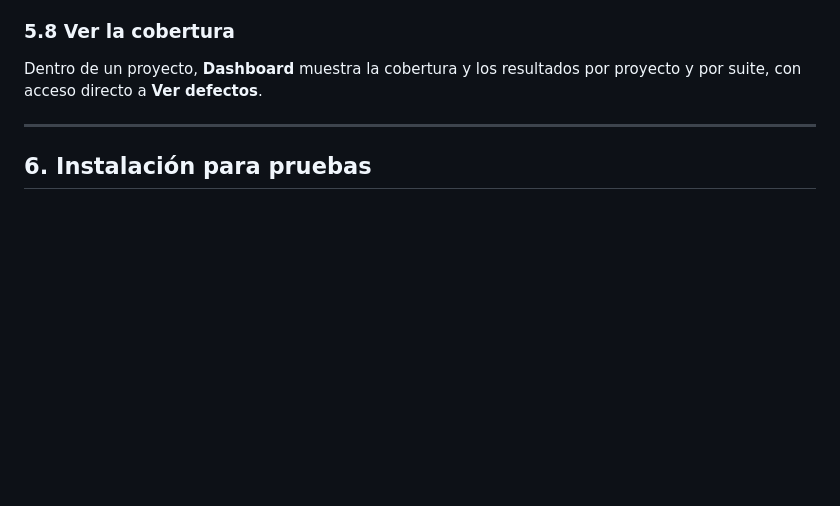
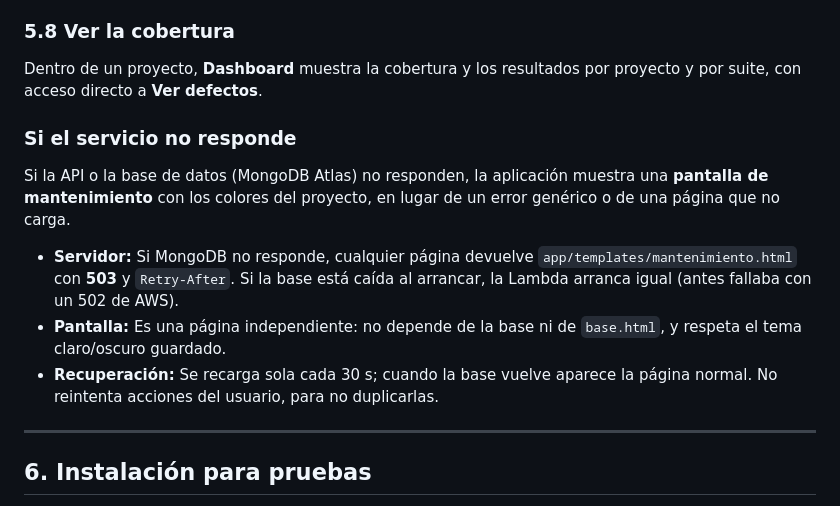
Before and after one commit to lariasca1994/gestor-casos-qa, a Markdown page: README.md, the part around the change. Rendered like a GitHub page; blank space fills up the shorter version.

Commit message:
Docs: pantalla de mantenimiento en README y manual [skip ci]
README: apartado 'Si el servicio no responde' (que la activa, que ve el
usuario y como se recupera). Manual: pregunta frecuente para usuarios.

Co-Authored-By: Claude Opus 5.5 <noreply@anthropic.com>

```diff
--- a/README.md
+++ b/README.md
@@ -194,6 +194,14 @@ backend/
 Dentro de un proyecto, **Dashboard** muestra la cobertura y los resultados por
 proyecto y por suite, con acceso directo a **Ver defectos**.
 
+### Si el servicio no responde
+
+Si la API o la base de datos (MongoDB Atlas) no responden, la aplicación muestra una **pantalla de mantenimiento** con los colores del proyecto, en lugar de un error genérico o de una página que no carga.
+
+- **Servidor:** Si MongoDB no responde, cualquier página devuelve `app/templates/mantenimiento.html` con **503** y `Retry-After`. Si la base está caída al arrancar, la Lambda arranca igual (antes fallaba con un 502 de AWS).
+- **Pantalla:** Es una página independiente: no depende de la base ni de `base.html`, y respeta el tema claro/oscuro guardado.
+- **Recuperación:** Se recarga sola cada 30 s; cuando la base vuelve aparece la página normal. No reintenta acciones del usuario, para no duplicarlas.
+
 ---
 
 ## 6. Instalación para pruebas
```
Also changed, not shown: docs/MANUAL.md (+2 -0 lines).
